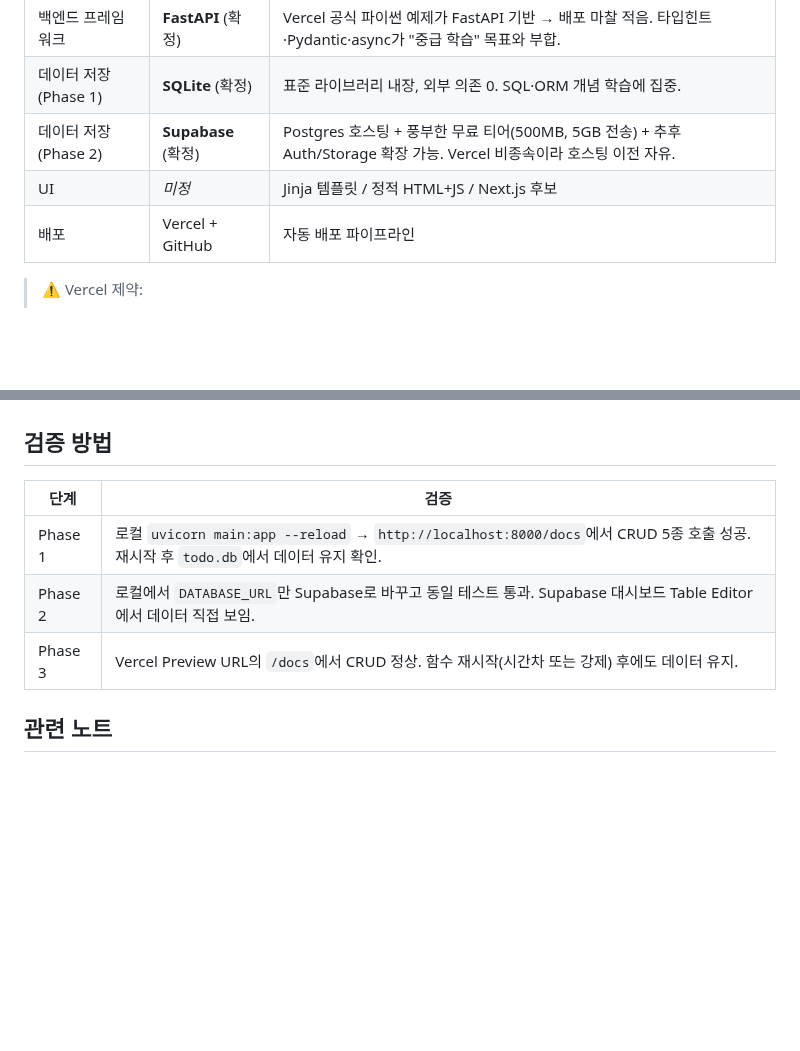
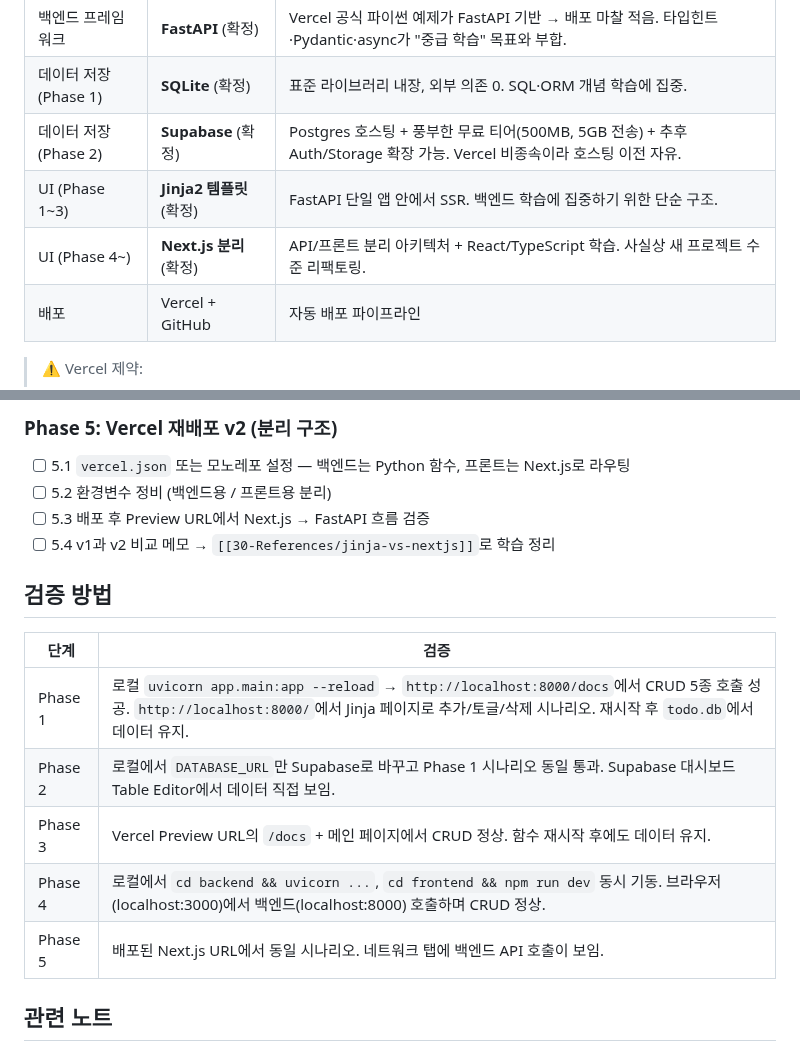
Before and after one commit to hyoungwonkang/python_prac_with_obsidian, a Markdown page: 10-Projects/todo-app.md, 2 parts joined by grey strips. Drawn GitHub-style; blank space fills up the shorter version.

```diff
--- a/10-Projects/todo-app.md
+++ b/10-Projects/todo-app.md
@@ -14,7 +14,8 @@
 | 백엔드 프레임워크 | **FastAPI** (확정) | Vercel 공식 파이썬 예제가 FastAPI 기반 → 배포 마찰 적음. 타입힌트·Pydantic·async가 "중급 학습" 목표와 부합. |
 | 데이터 저장 (Phase 1) | **SQLite** (확정) | 표준 라이브러리 내장, 외부 의존 0. SQL·ORM 개념 학습에 집중. |
 | 데이터 저장 (Phase 2) | **Supabase** (확정) | Postgres 호스팅 + 풍부한 무료 티어(500MB, 5GB 전송) + 추후 Auth/Storage 확장 가능. Vercel 비종속이라 호스팅 이전 자유. |
-| UI | _미정_ | Jinja 템플릿 / 정적 HTML+JS / Next.js 후보 |
+| UI (Phase 1~3) | **Jinja2 템플릿** (확정) | FastAPI 단일 앱 안에서 SSR. 백엔드 학습에 집중하기 위한 단순 구조. |
+| UI (Phase 4~) | **Next.js 분리** (확정) | API/프론트 분리 아키텍처 + React/TypeScript 학습. 사실상 새 프로젝트 수준 리팩토링. |
 | 배포 | Vercel + GitHub | 자동 배포 파이프라인 |
 
 > ⚠️ Vercel 제약:
@@ -67,11 +105,19 @@
+### Phase 5: Vercel 재배포 v2 (분리 구조)
+
+- [ ] 5.1 `vercel.json` 또는 모노레포 설정 — 백엔드는 Python 함수, 프론트는 Next.js로 라우팅
+- [ ] 5.2 환경변수 정비 (백엔드용 / 프론트용 분리)
+- [ ] 5.3 배포 후 Preview URL에서 Next.js → FastAPI 흐름 검증
+- [ ] 5.4 v1과 v2 비교 메모 → `[[30-References/jinja-vs-nextjs]]`로 학습 정리
 
 ## 검증 방법
 
 | 단계 | 검증 |
 |---|---|
-| Phase 1 | 로컬 `uvicorn main:app --reload` → `http://localhost:8000/docs`에서 CRUD 5종 호출 성공. 재시작 후 `todo.db`에서 데이터 유지 확인. |
-| Phase 2 | 로컬에서 `DATABASE_URL`만 Supabase로 바꾸고 동일 테스트 통과. Supabase 대시보드 Table Editor에서 데이터 직접 보임. |
-| Phase 3 | Vercel Preview URL의 `/docs`에서 CRUD 정상. 함수 재시작(시간차 또는 강제) 후에도 데이터 유지. |
+| Phase 1 | 로컬 `uvicorn app.main:app --reload` → `http://localhost:8000/docs`에서 CRUD 5종 호출 성공. `http://localhost:8000/`에서 Jinja 페이지로 추가/토글/삭제 시나리오. 재시작 후 `todo.db`에서 데이터 유지. |
+| Phase 2 | 로컬에서 `DATABASE_URL`만 Supabase로 바꾸고 Phase 1 시나리오 동일 통과. Supabase 대시보드 Table Editor에서 데이터 직접 보임. |
+| Phase 3 | Vercel Preview URL의 `/docs` + 메인 페이지에서 CRUD 정상. 함수 재시작 후에도 데이터 유지. |
+| Phase 4 | 로컬에서 `cd backend && uvicorn ...`, `cd frontend && npm run dev` 동시 기동. 브라우저(localhost:3000)에서 백엔드(localhost:8000) 호출하며 CRUD 정상. |
+| Phase 5 | 배포된 Next.js URL에서 동일 시나리오. 네트워크 탭에 백엔드 API 호출이 보임. |
 
 ## 관련 노트
 
```
Also changed, not shown: other parts of 10-Projects/todo-app.md (+48 -11 lines).
